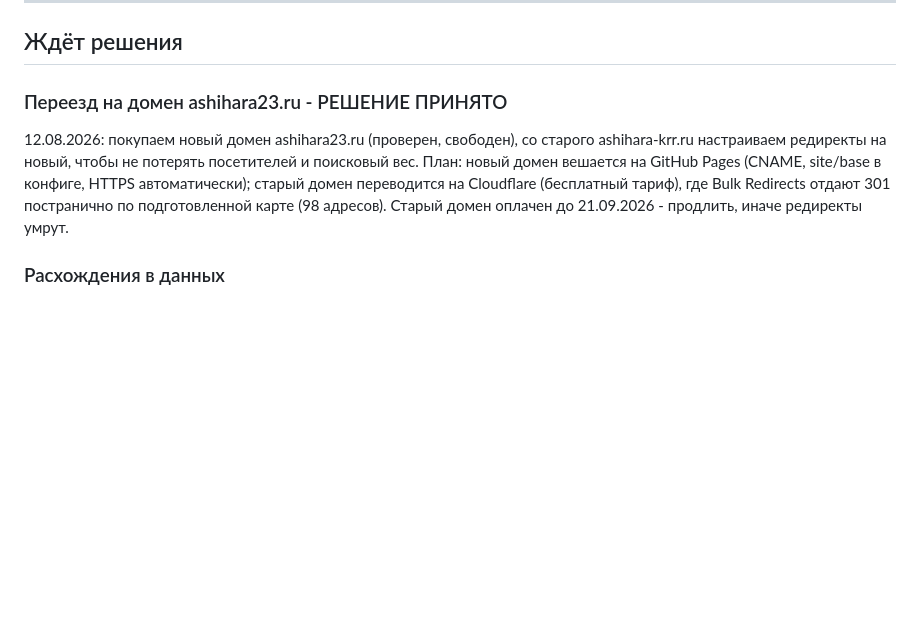
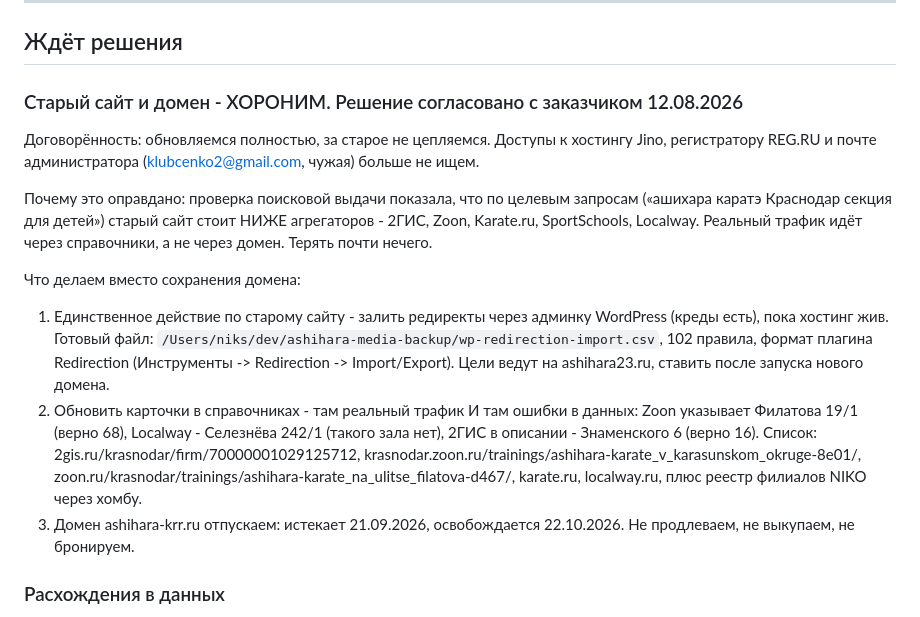
Before and after one commit to niks-xz/ashihara, a Markdown page: docs/backlog.md, the part around the change. GitHub-like rendering; blank space fills up the shorter version.

```diff
--- a/docs/backlog.md
+++ b/docs/backlog.md
@@ -89,9 +89,16 @@
 
 ## Ждёт решения
 
-### Переезд на домен ashihara23.ru - РЕШЕНИЕ ПРИНЯТО
+### Старый сайт и домен - ХОРОНИМ. Решение согласовано с заказчиком 12.08.2026
 
-12.08.2026: покупаем новый домен ashihara23.ru (проверен, свободен), со старого ashihara-krr.ru настраиваем редиректы на новый, чтобы не потерять посетителей и поисковый вес. План: новый домен вешается на GitHub Pages (CNAME, site/base в конфиге, HTTPS автоматически); старый домен переводится на Cloudflare (бесплатный тариф), где Bulk Redirects отдают 301 постранично по подготовленной карте (98 адресов). Старый домен оплачен до 21.09.2026 - продлить, иначе редиректы умрут.
+Договорённость: обновляемся полностью, за старое не цепляемся. Доступы к хостингу Jino, регистратору REG.RU и почте администратора (klubcenko2@gmail.com, чужая) больше не ищем.
+
+Почему это оправдано: проверка поисковой выдачи показала, что по целевым запросам («ашихара каратэ Краснодар секция для детей») старый сайт стоит НИЖЕ агрегаторов - 2ГИС, Zoon, Karate.ru, SportSchools, Localway. Реальный трафик идёт через справочники, а не через домен. Терять почти нечего.
+
+Что делаем вместо сохранения домена:
+1. Единственное действие по старому сайту - залить редиректы через админку WordPress (креды есть), пока хостинг жив. Готовый файл: `/Users/niks/dev/ashihara-media-backup/wp-redirection-import.csv`, 102 правила, формат плагина Redirection (Инструменты -> Redirection -> Import/Export). Цели ведут на ashihara23.ru, ставить после запуска нового домена.
+2. Обновить карточки в справочниках - там реальный трафик И там ошибки в данных: Zoon указывает Филатова 19/1 (верно 68), Localway - Селезнёва 242/1 (такого зала нет), 2ГИС в описании - Знаменского 6 (верно 16). Список: 2gis.ru/krasnodar/firm/70000001029125712, krasnodar.zoon.ru/trainings/ashihara-karate_v_karasunskom_okruge-8e01/, zoon.ru/krasnodar/trainings/ashihara-karate_na_ulitse_filatova-d467/, karate.ru, localway.ru, плюс реестр филиалов NIKO через хомбу.
+3. Домен ashihara-krr.ru отпускаем: истекает 21.09.2026, освобождается 22.10.2026. Не продлеваем, не выкупаем, не бронируем.
 
 ### Расхождения в данных
 
```
Also changed, not shown: docs/customer-requests.md (+22 -8 lines).
